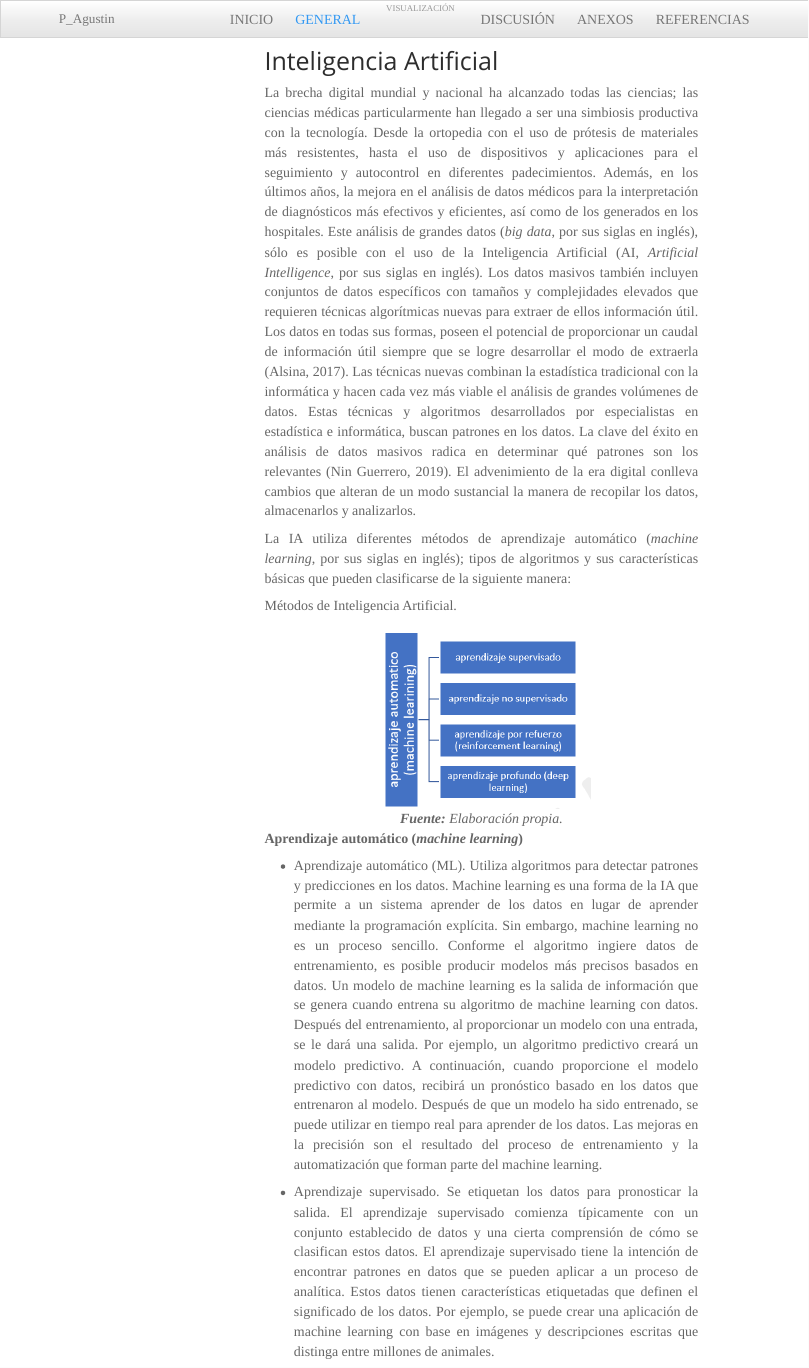
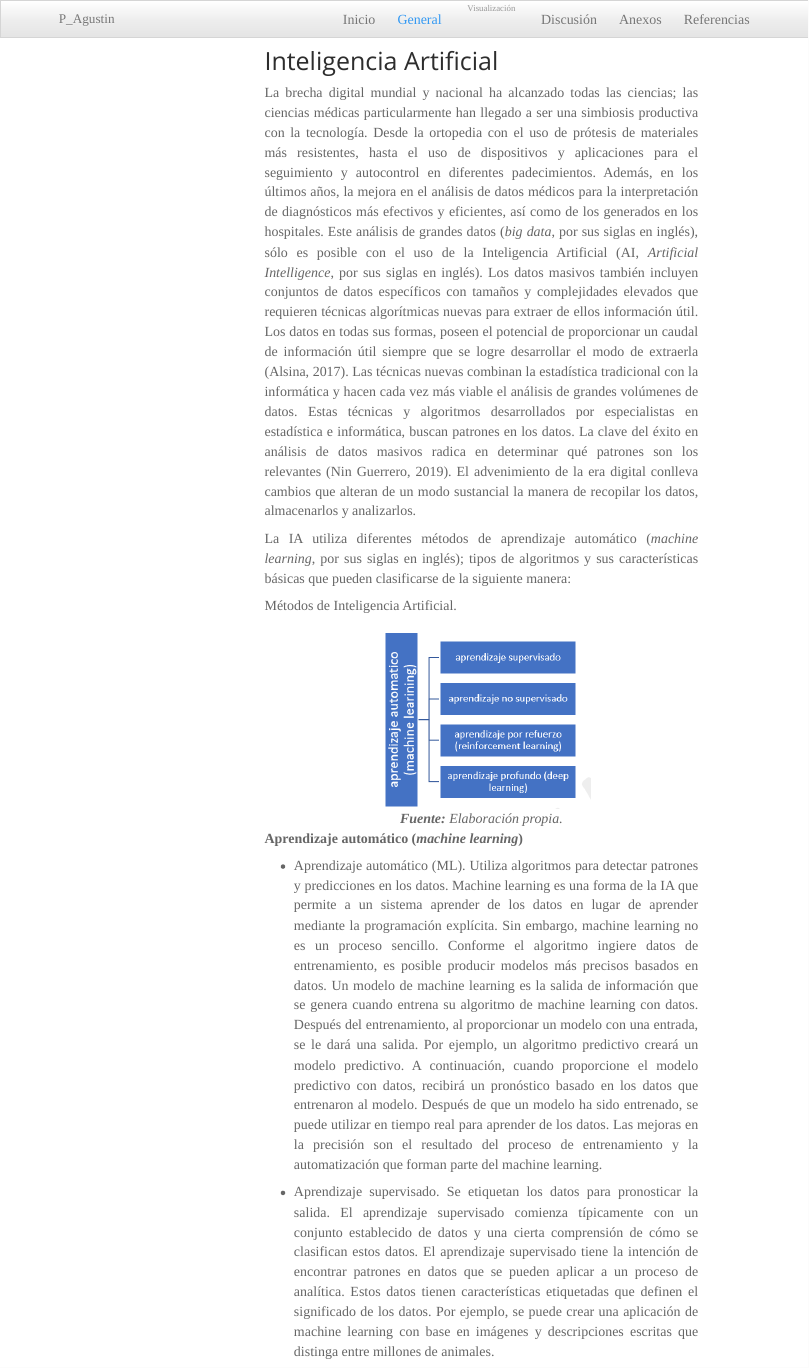
Before and after one commit to DIMSAGC/P_AGUSTIN, an R Markdown document (general.Rmd): the page in a window 1100 px wide, from its top. The pictures show the output file general.html that the author committed with the source, opened offline; library style sheets and scripts come from the installed R packages; menus at the side of the page are left out.

Commit message:
Add files via upload

```diff
--- a/_site.yml
+++ b/_site.yml
@@ -3,16 +3,16 @@ output_dir: "."
 navbar:
   title: "P_Agustin"
   right:
-    - text: "INICIO"
+    - text: "Inicio"
       href: index.html
-    - text: "GENERAL"
+    - text: "General"
       href: general.html
-    - text: "VISUALIZACIÓN"
-    - text: "DISCUSIÓN"
+    - text: "Visualización"
+    - text: "Discusión"
       href: discusion.html
-    - text: "ANEXOS"
+    - text: "Anexos"
       href: anexos.html
-    - text: "REFERENCIAS"
+    - text: "Referencias"
       href: referencias.html
 
 
```
Also changed, not shown: general.Rmd (+10 -4 lines), anexos.html, discusion.html, general.html, index.html, referencias.html.
